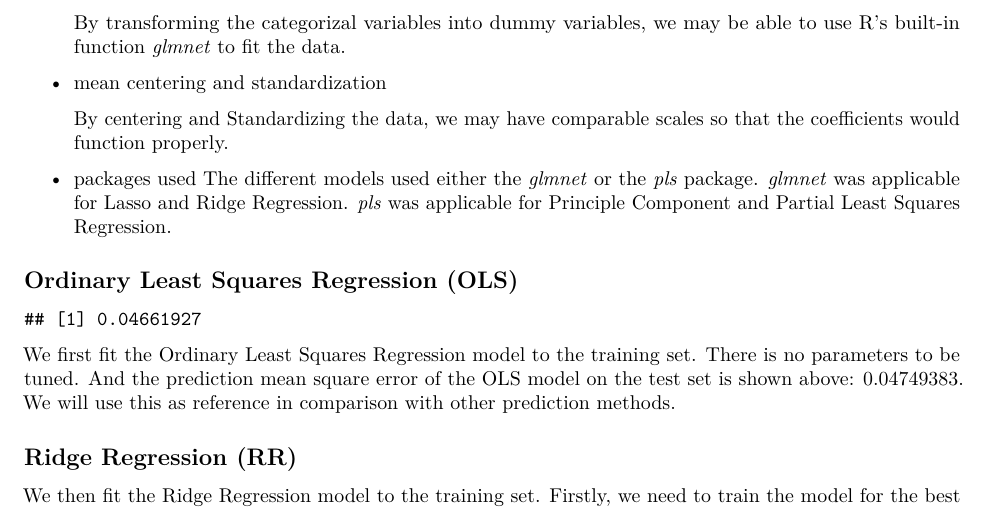
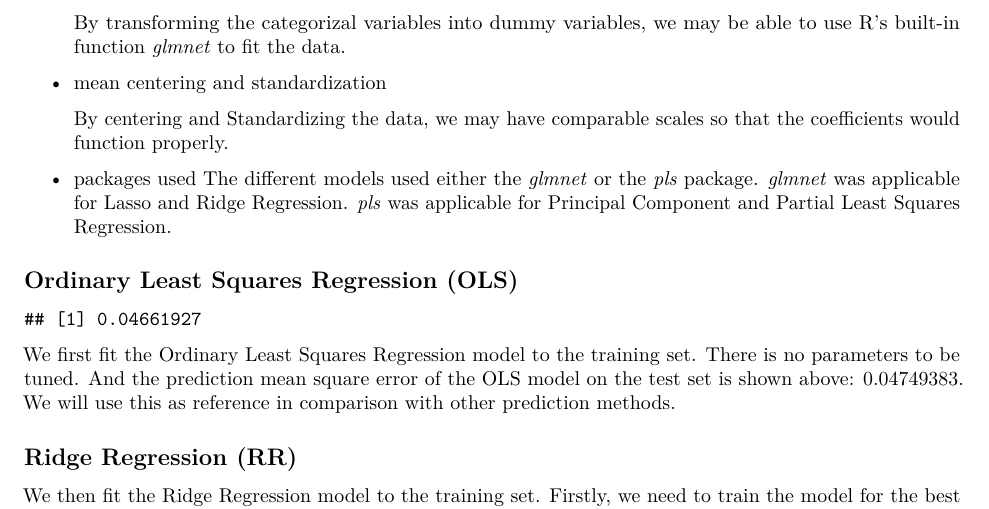
Before and after one commit to haoliangsky1/stat159-fall2016-proj2, an R Markdown document (report/sections/04-analysis.Rmd): part of page 1 of 5, cut so that both start at the same text. Rendered offline with R 4.5, knitr and Pandoc, then LaTeX, with nearby package versions.

Commit message:
report: started results, fixed typo in analysis

```diff
--- a/report/sections/04-analysis.Rmd
+++ b/report/sections/04-analysis.Rmd
@@ -27,7 +27,7 @@ We will first perform two major processing steps before the modeling process:
     By centering and Standardizing the data, we may have comparable scales so that the coefficients would function properly.
 
 * packages used
-    The different models used either the *glmnet* or the *pls* package. *glmnet* was applicable for Lasso and Ridge Regression. *pls* was applicable for Principle Component and Partial Least Squares Regression.
+    The different models used either the *glmnet* or the *pls* package. *glmnet* was applicable for Lasso and Ridge Regression. *pls* was applicable for Principal Component and Partial Least Squares Regression.
 
 
 ## Ordinary Least Squares Regression (OLS)
```
Also changed, not shown: report/sections/05-results.Rmd (+2 -0 lines), data/mseLR.RData, data/msePLSR.RData, data/regressionLR-cvResult.RData, data/regressionLR-model.RData, data/regressionPLSR-cvResult.RData, data/regressionPLSR-model.RData, images/scatterplot-lasso.png, images/scatterplot-plsr.png, report/sections/04-analysis.pdf.
